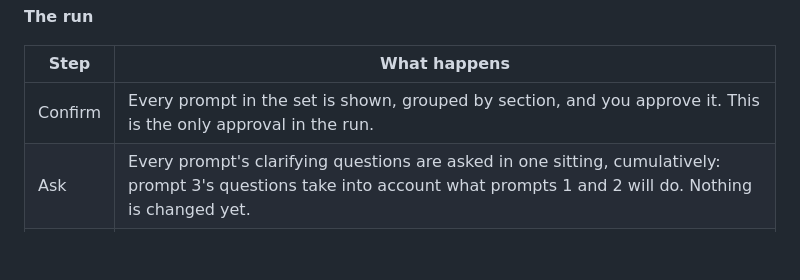
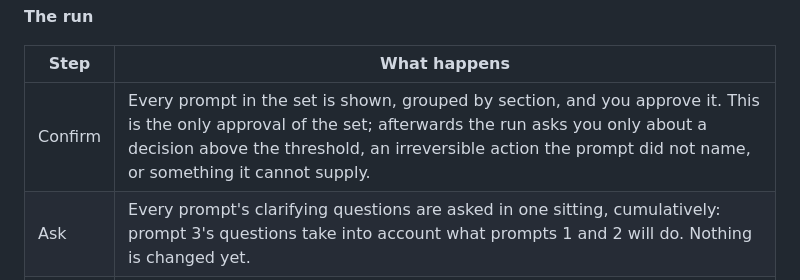
Before and after one commit to hanoixan/claude-plugins, a Markdown page: README.md, the part around the change. Drawn GitHub-style; blank space fills up the shorter version.

Commit message:
fix(do-next): close the review findings: interrupted runs, add-mode selection, a cost-based threshold, pending questions, and an unwritable run file
Co-Authored-By: Claude Opus 5.5 <noreply@anthropic.com>
Claude-Session: https://claude.ai/code/session_01BbGUbm5dYKZovMogE1FAjn

```diff
--- a/README.md
+++ b/README.md
@@ -142,7 +142,7 @@ Both files live at the project root (the current directory).
 
 | Step | What happens |
 | --- | --- |
-| Confirm | Every prompt in the set is shown, grouped by section, and you approve it. This is the only approval in the run. |
+| Confirm | Every prompt in the set is shown, grouped by section, and you approve it. This is the only approval of the set; afterwards the run asks you only about a decision above the threshold, an irreversible action the prompt did not name, or something it cannot supply. |
 | Ask | Every prompt's clarifying questions are asked in one sitting, cumulatively: prompt 3's questions take into account what prompts 1 and 2 will do. Nothing is changed yet. |
 | Plan | A plan for every prompt (its text, your answers, the steps, how it is verified, the files and facts it relies on) is written to the run file, `./.claude/do-next-run.md`, before any work starts, so a compaction or crash does not lose it. |
 | Run | One prompt at a time, in order. Before each starts, its plan is checked against what changed since it was written, by earlier prompts or from outside the run. |
```
Also changed, not shown: 1 other file.
